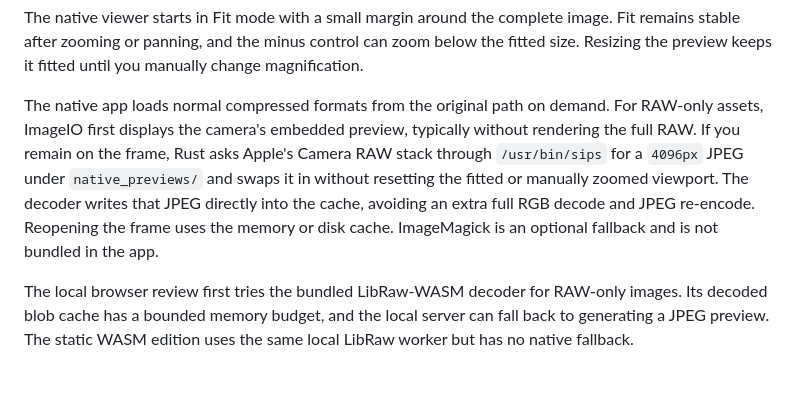
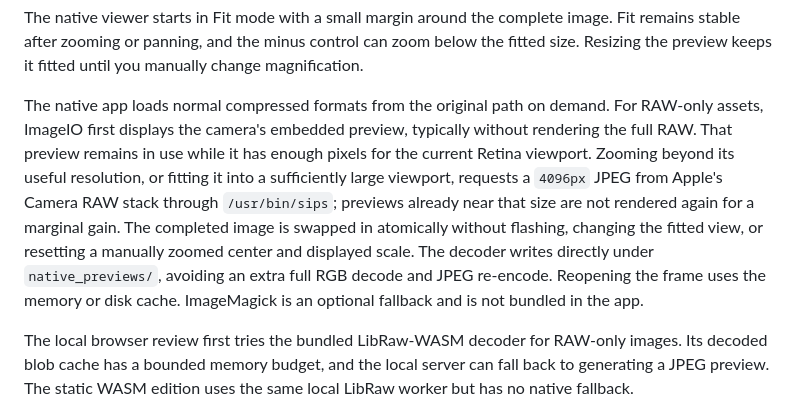
Before and after one commit to pan2013e/burst-frame-deduplicator, a Markdown page: docs/USAGE.md, the part around the change. Rendered like a GitHub page; blank space fills up the shorter version.

```diff
--- a/docs/USAGE.md
+++ b/docs/USAGE.md
@@ -223,7 +223,7 @@ In the viewer:
 
 The native viewer starts in Fit mode with a small margin around the complete image. Fit remains stable after zooming or panning, and the minus control can zoom below the fitted size. Resizing the preview keeps it fitted until you manually change magnification.
 
-The native app loads normal compressed formats from the original path on demand. For RAW-only assets, ImageIO first displays the camera's embedded preview, typically without rendering the full RAW. If you remain on the frame, Rust asks Apple's Camera RAW stack through `/usr/bin/sips` for a `4096px` JPEG under `native_previews/` and swaps it in without resetting the fitted or manually zoomed viewport. The decoder writes that JPEG directly into the cache, avoiding an extra full RGB decode and JPEG re-encode. Reopening the frame uses the memory or disk cache. ImageMagick is an optional fallback and is not bundled in the app.
+The native app loads normal compressed formats from the original path on demand. For RAW-only assets, ImageIO first displays the camera's embedded preview, typically without rendering the full RAW. That preview remains in use while it has enough pixels for the current Retina viewport. Zooming beyond its useful resolution, or fitting it into a sufficiently large viewport, requests a `4096px` JPEG from Apple's Camera RAW stack through `/usr/bin/sips`; previews already near that size are not rendered again for a marginal gain. The completed image is swapped in atomically without flashing, changing the fitted view, or resetting a manually zoomed center and displayed scale. The decoder writes directly under `native_previews/`, avoiding an extra full RGB decode and JPEG re-encode. Reopening the frame uses the memory or disk cache. ImageMagick is an optional fallback and is not bundled in the app.
 
 The local browser review first tries the bundled LibRaw-WASM decoder for RAW-only images. Its decoded blob cache has a bounded memory budget, and the local server can fall back to generating a JPEG preview. The static WASM edition uses the same local LibRaw worker but has no native fallback.
 
```
Also changed, not shown: README.md (+1 -1 lines), docs/TECHNICAL.md (+1 -1 lines).
